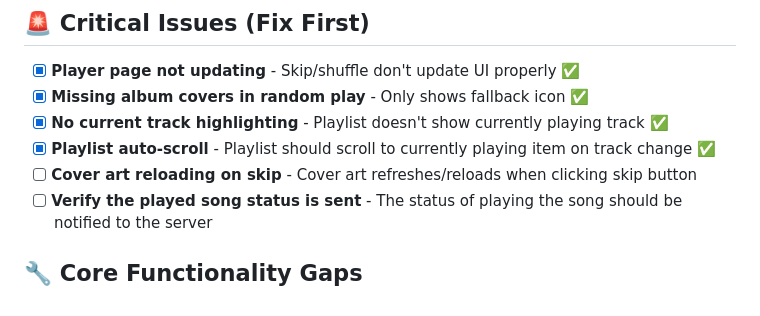
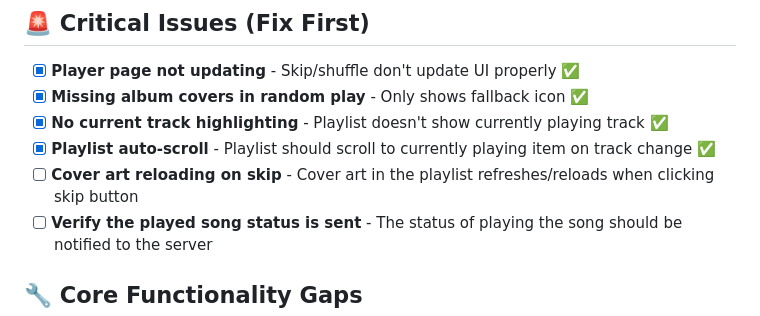
Before and after one commit to syeo66/voidweaver, a Markdown page: TODO.md, the part around the change. Drawn GitHub-style.

Commit message:
Update TODO

```diff
--- a/TODO.md
+++ b/TODO.md
@@ -17,7 +17,7 @@
 - [x] **Missing album covers in random play** - Only shows fallback icon ✅
 - [x] **No current track highlighting** - Playlist doesn't show currently playing track ✅
 - [x] **Playlist auto-scroll** - Playlist should scroll to currently playing item on track change ✅
-- [ ] **Cover art reloading on skip** - Cover art refreshes/reloads when clicking skip button
+- [ ] **Cover art reloading on skip** - Cover art in the playlist refreshes/reloads when clicking skip button
 - [ ] **Verify the played song status is sent** - The status of playing the song should be notified to the server
 
 ## 🔧 Core Functionality Gaps
```
